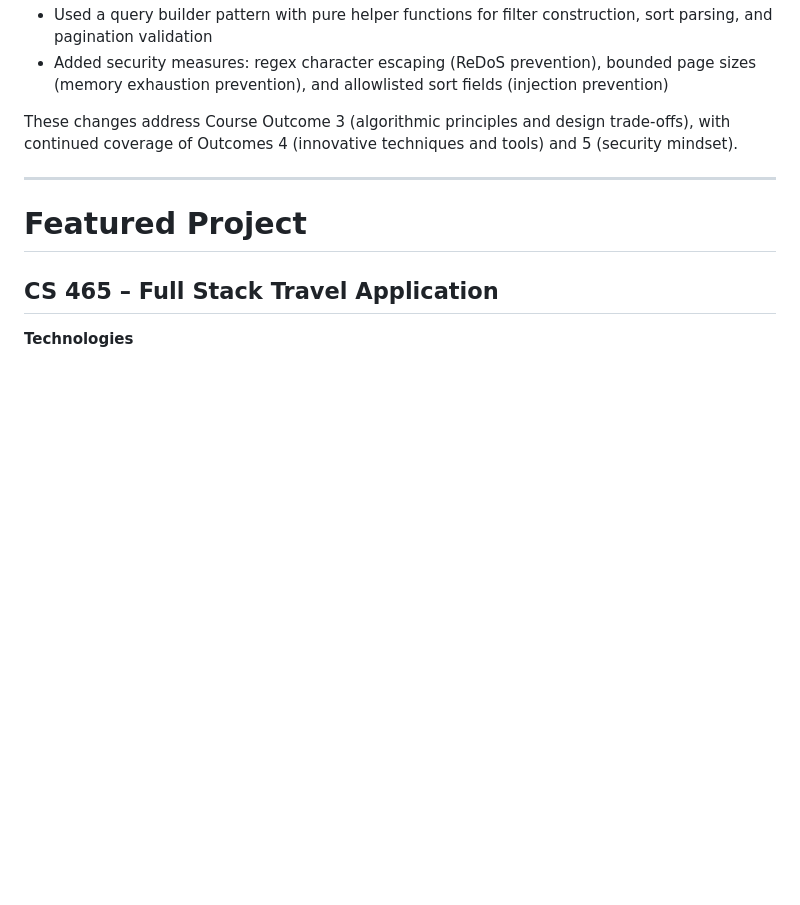
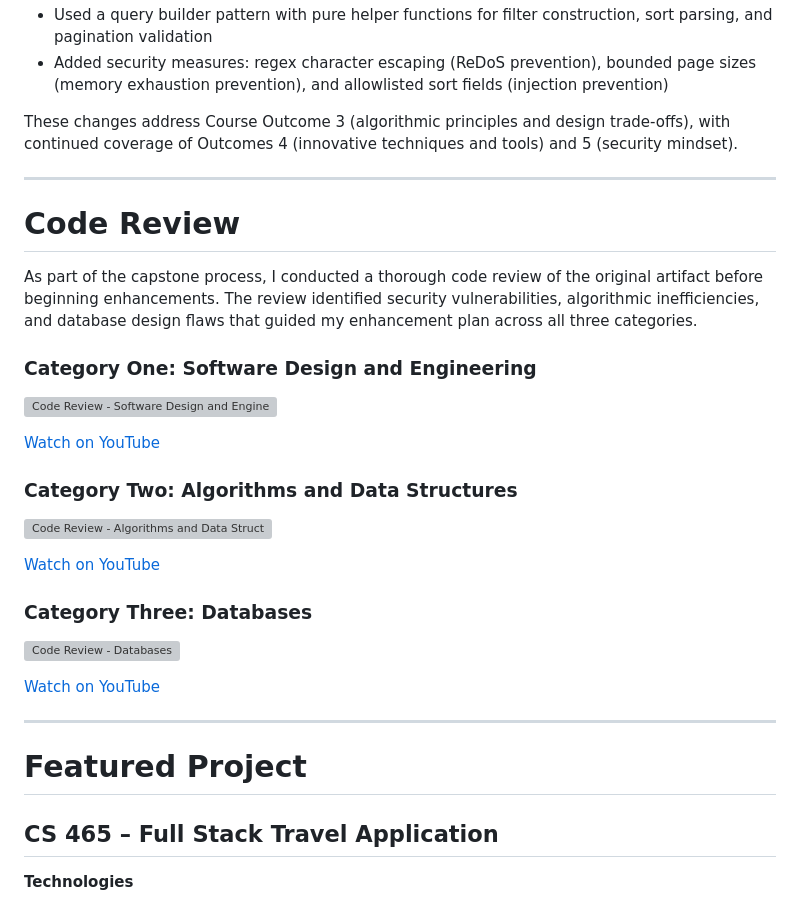
Before and after one commit to MikeBrownSNHU/mikebrownsnhu.github.io, a Markdown page: index.md, the part around the change. Rendered like a GitHub page; blank space fills up the shorter version; grey boxes are pictures that could not be loaded.

Commit message:
docs: add code review videos to ePortfolio

```diff
--- a/index.md
+++ b/index.md
@@ -75,6 +75,30 @@ These changes address Course Outcome 3 (algorithmic principles and design trade-
 
 ---
 
+# Code Review
+
+As part of the capstone process, I conducted a thorough code review of the original artifact before beginning enhancements. The review identified security vulnerabilities, algorithmic inefficiencies, and database design flaws that guided my enhancement plan across all three categories.
+
+### Category One: Software Design and Engineering
+
+[![Code Review - Software Design and Engineering](https://img.youtube.com/vi/Of6VZ2yBVEA/0.jpg)](https://youtu.be/Of6VZ2yBVEA)
+
+[Watch on YouTube](https://youtu.be/Of6VZ2yBVEA)
+
+### Category Two: Algorithms and Data Structures
+
+[![Code Review - Algorithms and Data Structures](https://img.youtube.com/vi/MgQl8DuVn2A/0.jpg)](https://youtu.be/MgQl8DuVn2A)
+
+[Watch on YouTube](https://youtu.be/MgQl8DuVn2A)
+
+### Category Three: Databases
+
+[![Code Review - Databases](https://img.youtube.com/vi/3mITZRAcLKw/0.jpg)](https://youtu.be/3mITZRAcLKw)
+
+[Watch on YouTube](https://youtu.be/3mITZRAcLKw)
+
+---
+
 # Featured Project
 
 ## CS 465 – Full Stack Travel Application
```
